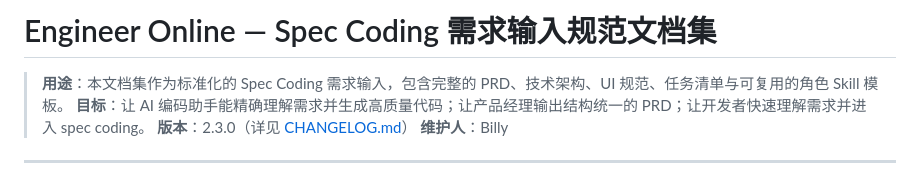
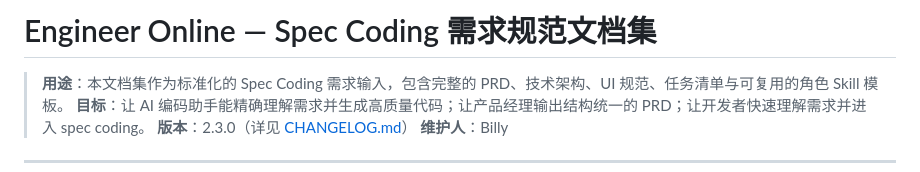
Before and after one commit to PM-Billy/engineer-online, a Markdown page: README.md, the part around the change. GitHub-like rendering.

```diff
--- a/README.md
+++ b/README.md
@@ -1,4 +1,4 @@
-# Engineer Online — Spec Coding 需求输入规范文档集
+# Engineer Online — Spec Coding 需求规范文档集
 
 > **用途**：本文档集作为标准化的 Spec Coding 需求输入，包含完整的 PRD、技术架构、UI 规范、任务清单与可复用的角色 Skill 模板。
 > **目标**：让 AI 编码助手能精确理解需求并生成高质量代码；让产品经理输出结构统一的 PRD；让开发者快速理解需求并进入 spec coding。
```
